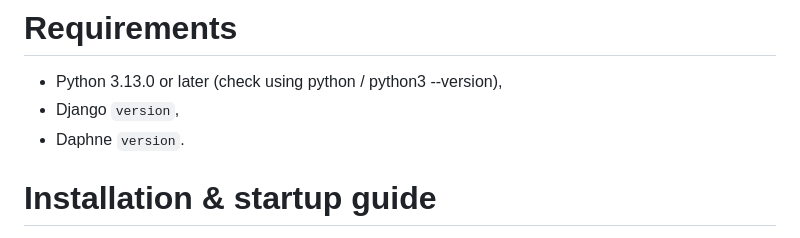
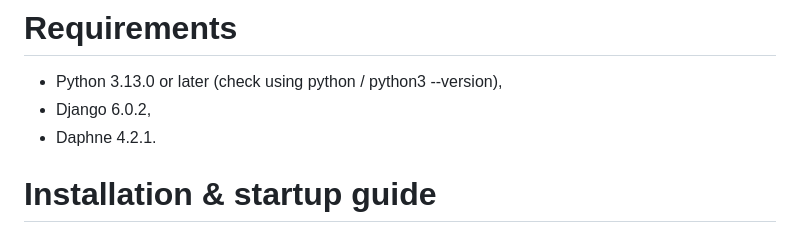
Before and after one commit to yourbrolol/team404NotFound, a Markdown page: README.md, the part around the change. GitHub-like rendering.

Commit message:
refined README.md x2

```diff
--- a/README.md
+++ b/README.md
@@ -2,8 +2,8 @@
 
 # Requirements
 - Python 3.13.0 or later (check using python / python3 --version),
-- Django `version`,
-- Daphne `version`.
+- Django 6.0.2,
+- Daphne 4.2.1.
 
 # Installation & startup guide
 This part will thoroughly explain how to install the needed packages (if not installed yet), how to run and what often issues may occur.
```
